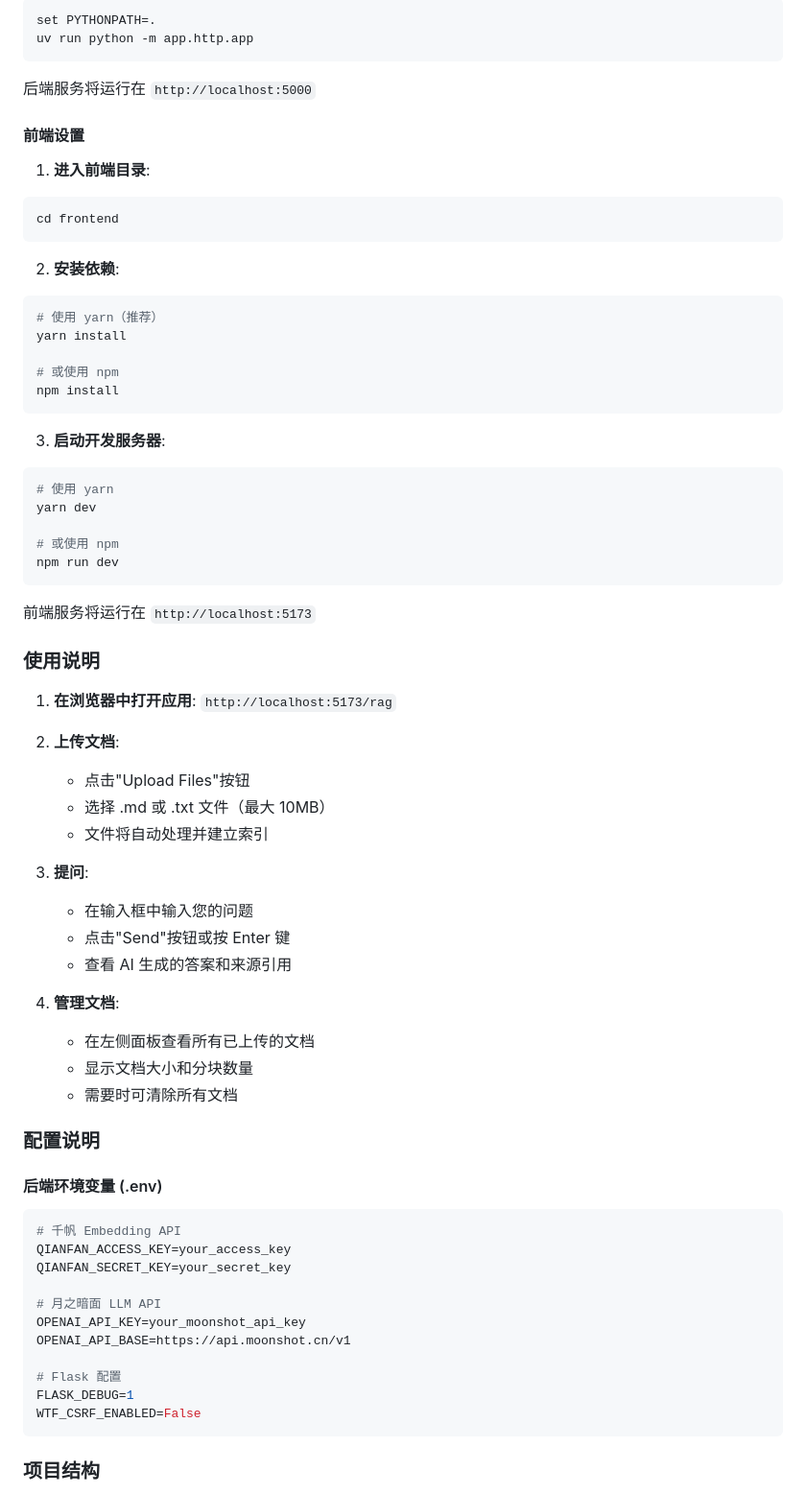
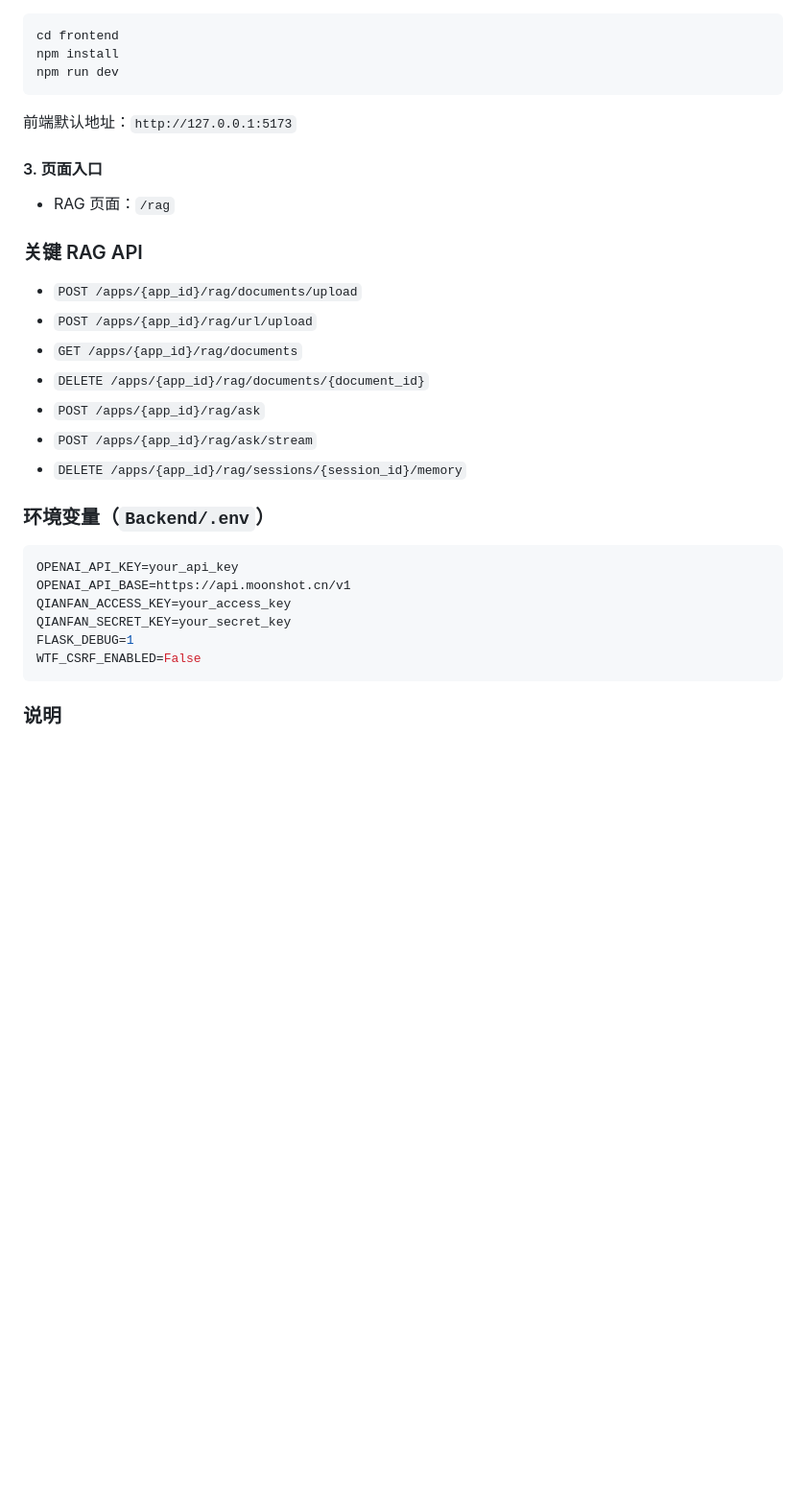
Before and after one commit to eagle1949/docs-rag-chat, a Markdown page: README.md, the part around one of its changes. Shown at 96% size. Rendered like a GitHub page; blank space fills up the shorter version.

````diff
--- a/README.md
+++ b/README.md
@@ -290,76 +146,35 @@ run_backend.bat
 ```powershell
-set PYTHONPATH=.
-uv run python -m app.http.app
-```
-
-后端服务将运行在 `http://localhost:5000`
-
-#### 前端设置
-
-1. **进入前端目录**:
-
-```bash
 cd frontend
-```
-
-2. **安装依赖**:
-
-```bash
-# 使用 yarn（推荐）
-yarn install
-
-# 或使用 npm
 npm install
-```
-
-3. **启动开发服务器**:
-
-```bash
-# 使用 yarn
-yarn dev
-
-# 或使用 npm
 npm run dev
 ```
 
-前端服务将运行在 `http://localhost:5173`
+前端默认地址：`http://127.0.0.1:5173`
 
-### 使用说明
+#### 3. 页面入口
 
-1. **在浏览器中打开应用**: `http://localhost:5173/rag`
+- RAG 页面：`/rag`
 
-2. **上传文档**:
-   - 点击"Upload Files"按钮
-   - 选择 .md 或 .txt 文件（最大 10MB）
-   - 文件将自动处理并建立索引
+### 关键 RAG API
 
-3. **提问**:
-   - 在输入框中输入您的问题
-   - 点击"Send"按钮或按 Enter 键
-   - 查看 AI 生成的答案和来源引用
+- `POST /apps/{app_id}/rag/documents/upload`
+- `POST /apps/{app_id}/rag/url/upload`
+- `GET /apps/{app_id}/rag/documents`
+- `DELETE /apps/{app_id}/rag/documents/{document_id}`
+- `POST /apps/{app_id}/rag/ask`
+- `POST /apps/{app_id}/rag/ask/stream`
+- `DELETE /apps/{app_id}/rag/sessions/{session_id}/memory`
 
-4. **管理文档**:
-   - 在左侧面板查看所有已上传的文档
-   - 显示文档大小和分块数量
-   - 需要时可清除所有文档
-
-### 配置说明
-
-#### 后端环境变量 (.env)
+### 环境变量（`Backend/.env`）
 
 ```env
-# 千帆 Embedding API
+OPENAI_API_KEY=your_api_key
+OPENAI_API_BASE=https://api.moonshot.cn/v1
 QIANFAN_ACCESS_KEY=your_access_key
 QIANFAN_SECRET_KEY=your_secret_key
-
-# 月之暗面 LLM API
-OPENAI_API_KEY=your_moonshot_api_key
-OPENAI_API_BASE=https://api.moonshot.cn/v1
-
-# Flask 配置
 FLASK_DEBUG=1
 WTF_CSRF_ENABLED=False
 ```
 
-### 项目结构
+### 说明
 
````
Also changed, not shown: other parts of README.md (+83 -255 lines), Backend/docs/今日功能更新-2026-03-11.md (added, +66 -0 lines).
